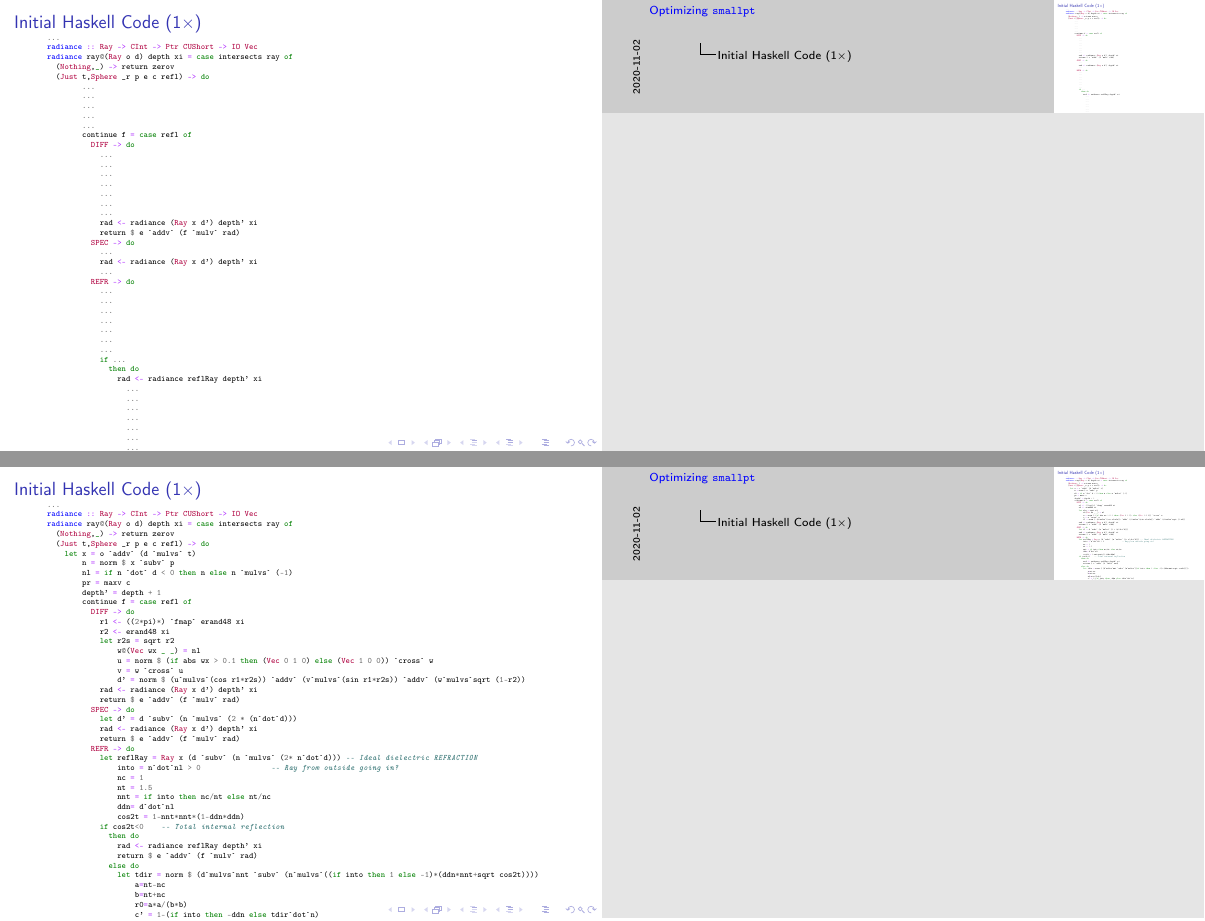
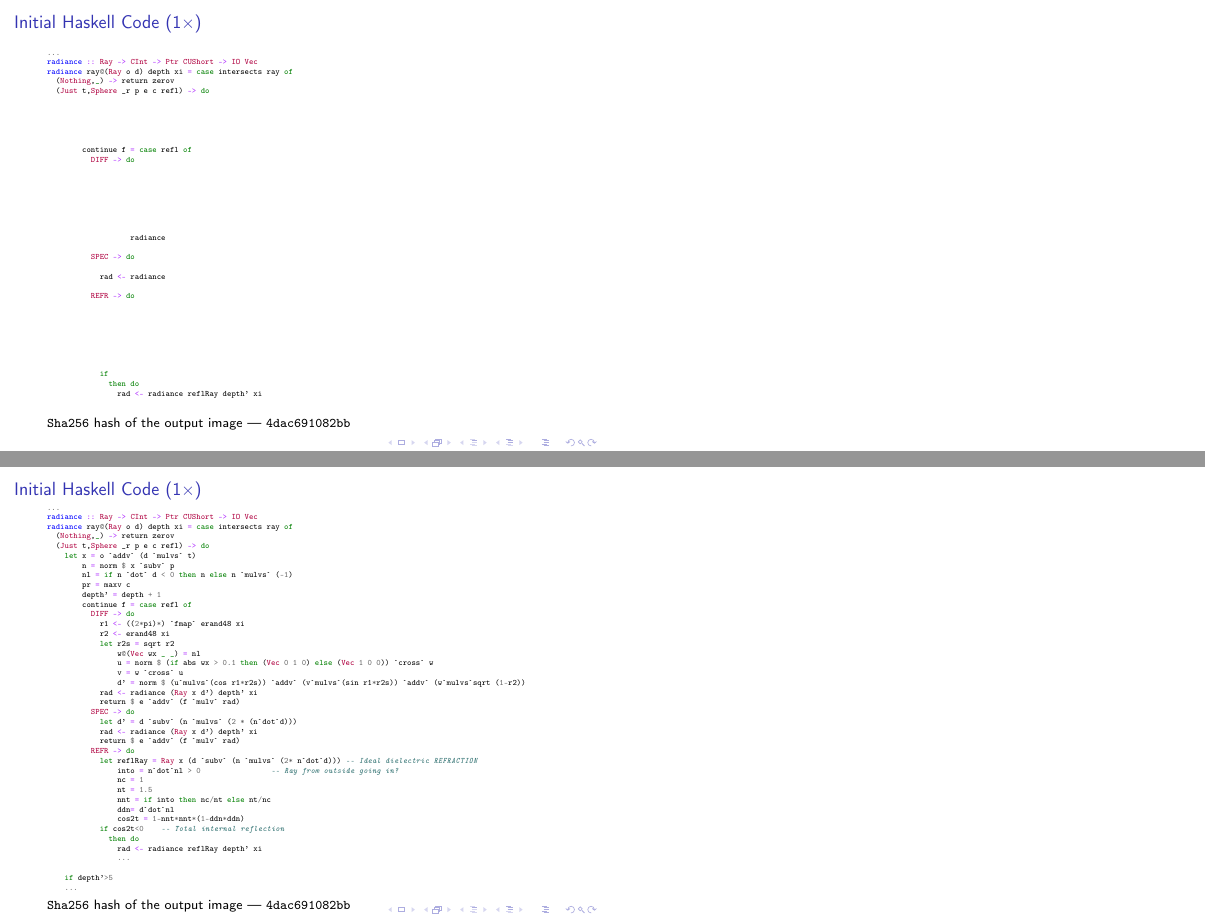
Before and after one commit to bollu/slides-haskell-exchange-2020-smallpt, LaTeX slides (slides.tex): pages 12 and 13 of 30, joined at a grey line. Compiled offline with pdfLaTeX.

Commit message:
add slides

```diff
--- a/slides.tex
+++ b/slides.tex
@@ -3,7 +3,7 @@
 \usepackage{pgfpages}
 
 % ENABLE THIS FOR NOTES
-\setbeameroption{show notes on second screen=right} % Both
+% \setbeameroption{show notes on second screen=right} % Both
 
 \usepackage[sc,osf]{mathpazo}   % With old-style figures and real smallcaps.
 \linespread{1.025}              % Palatino leads a little more leading
@@ -296,62 +296,38 @@ radiance :: Ray -> CInt -> Ptr CUShort -> IO Vec
 radiance ray@(Ray o d) depth xi = case intersects ray of
   (Nothing,_) -> return zerov
   (Just t,Sphere _r p e c refl) -> do
-        ...
-        ...
-        ...
-        ...
-        ...
+
+
+
+
+
         continue f = case refl of
           DIFF -> do
-            ...
-            ...
-            ...
-            ...
-            ...
-            ...
-            ...
-            rad <- radiance (Ray x d') depth' xi
-            return $ e `addv` (f `mulv` rad)
+
+
+
+
+
+
+
+                   radiance
+
           SPEC -> do
-            ...
-            rad <- radiance (Ray x d') depth' xi
-            ...
+
+            rad <- radiance
+
           REFR -> do
-            ...
-            ...
-            ...
-            ...
-            ...
-            ...
-            ...
-            if ...
+
+
+
+
+
+
+
+            if
               then do
                 rad <- radiance reflRay depth' xi
-                  ...
-                  ...
-                  ...
-                  ...
-                  ...
-                  ...
-                  ...
-                  ...
-                  ...
-                  ...
-                  ...
-                  ...
-                  ...
-                  ...
-                  if ...
-                            ...
-                            if ...
-                              then (`mulvs` rp) `fmap` radiance reflRay depth' xi
-                              else (`mulvs` tp) `fmap` radiance (Ray x tdir) depth' xi
-                    else do rad0 <- (`mulvs` re) `fmap` radiance reflRay depth' xi
-                            rad1 <- (`mulvs` tr) `fmap` radiance(Ray x tdir) depth' xi
-                  ...
-                  ...
-    if depth'>5
-    ...
+
 \end{minted}
 \raw{Sha256} hash of the output image --- \raw{4dac691082bb}
 \end{frame}
@@ -395,28 +371,7 @@ radiance ray@(Ray o d) depth xi = case intersects ray of
             if cos2t<0    -- Total internal reflection
               then do
                 rad <- radiance reflRay depth' xi
-                return $ e `addv` (f `mulv` rad)
-              else do
-                let tdir = norm $ (d`mulvs`nnt `subv` (n`mulvs`((if into then 1 else -1)*(ddn*nnt+sqrt cos2t))))
-                    a=nt-nc
-                    b=nt+nc
-                    r0=a*a/(b*b)
-                    c' = 1-(if into then -ddn else tdir`dot`n)
-                    re=r0+(1-r0)*c'*c'*c'*c'*c'
-                    tr=1-re
-                    pp=0.25+0.5*re
-                    rp=re/pp
-                    tp=tr/(1-pp)
-                rad <-
-                  if depth>2
-                    then do er <- erand48 xi
-                            if er<pp -- Russian roulette
-                              then (`mulvs` rp) `fmap` radiance reflRay depth' xi
-                              else (`mulvs` tp) `fmap` radiance (Ray x tdir) depth' xi
-                    else do rad0 <- (`mulvs` re) `fmap` radiance reflRay depth' xi
-                            rad1 <- (`mulvs` tr) `fmap` radiance(Ray x tdir) depth' xi
-                            return $ rad0 `addv` rad1
-                return $ e `addv` (f `mulv` rad)
+                ...
 
     if depth'>5
     ...
```
Also changed, not shown: slides.pdf.
